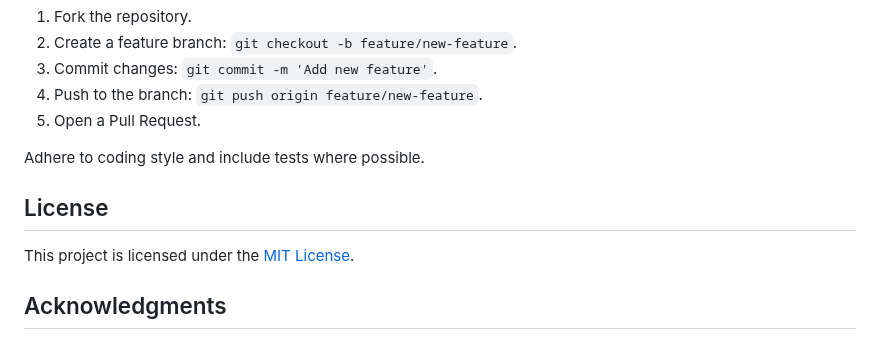
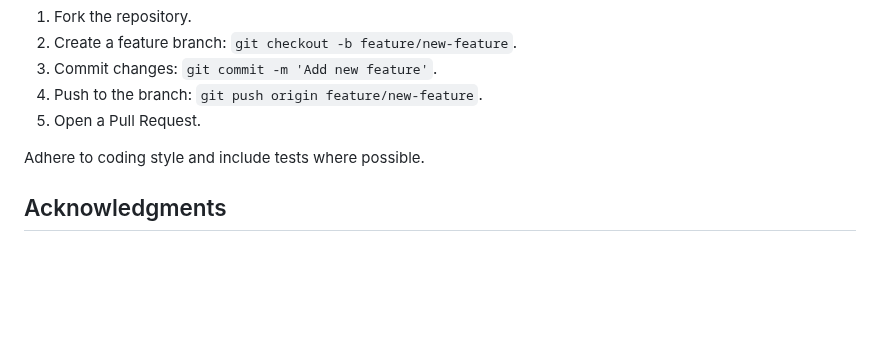
Before and after one commit to hhaayykk/arhamanand, a Markdown page: README.markdown, the part around the change. GitHub-like rendering; blank space fills up the shorter version.

```diff
--- a/README.markdown
+++ b/README.markdown
@@ -160,10 +160,6 @@ Key features include file previews, dynamic category creation, and admin-only fi
 
 Adhere to coding style and include tests where possible.
 
-## License
-
-This project is licensed under the [MIT License](LICENSE).
-
 ## Acknowledgments
 
 - AWS for S3 and CloudFront integration.
```
